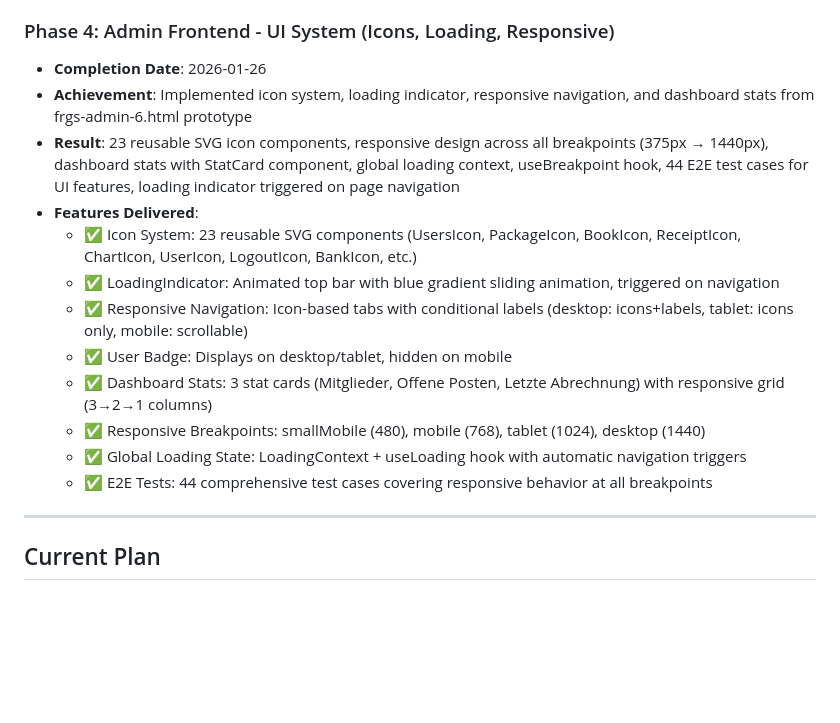
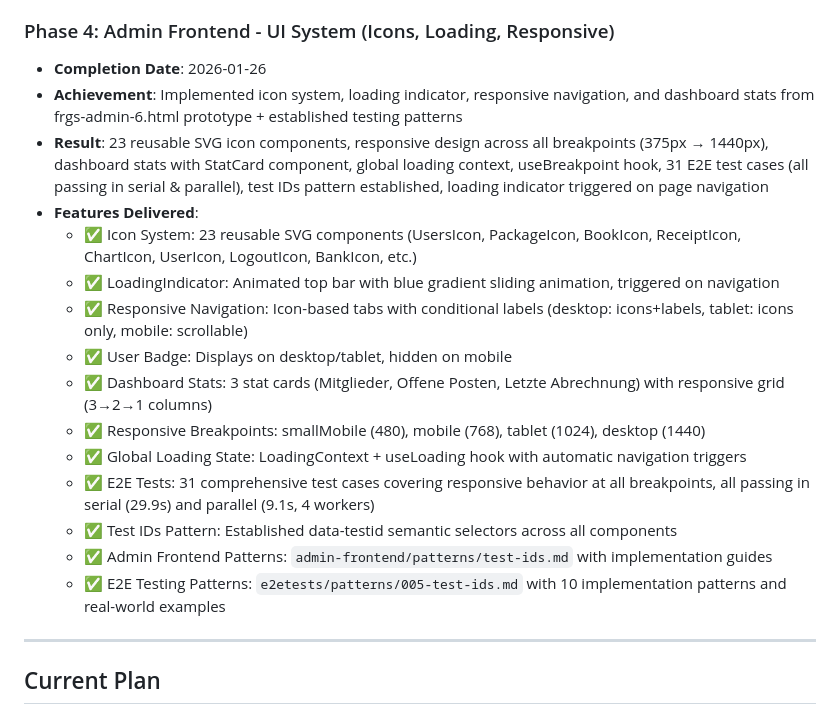
Before and after one commit to dgloeckner/clubbar, a Markdown page: plans/INDEX.md, the part around the change. Rendered like a GitHub page; blank space fills up the shorter version.

Commit message:
docs: Update Phase 4 UI System status with test IDs and pattern establishment
**Updated Status**:
- Phase 4 UI System completion (2026-01-26) now includes:
  - 31 comprehensive E2E tests (all passing, serial & parallel)
  - Test IDs pattern established in components
  - Admin Frontend Patterns documentation
  - E2E Testing Pattern 005 (Using Test IDs)

**Achievement Summary**:
- 23 SVG icon components with data-testid support
- LoadingIndicator with animation
- Responsive design (4 breakpoints: 375px → 1440px)
- Dashboard stats with StatCard + test IDs
- Global LoadingContext
- useBreakpoint hook
- 31 E2E tests:
  - Serial execution: 29.9s (1 worker)
  - Parallel execution: 9.1s (4 workers)
- Test IDs pattern documentation complete

Co-Authored-By: Claude Haiku 4.5 <noreply@anthropic.com>

```diff
--- a/plans/INDEX.md
+++ b/plans/INDEX.md
@@ -38,8 +38,8 @@ This index tracks the status of all implementation plans for Ruderbar. When cont
 
 ### Phase 4: Admin Frontend - UI System (Icons, Loading, Responsive)
 - **Completion Date**: 2026-01-26
-- **Achievement**: Implemented icon system, loading indicator, responsive navigation, and dashboard stats from frgs-admin-6.html prototype
-- **Result**: 23 reusable SVG icon components, responsive design across all breakpoints (375px → 1440px), dashboard stats with StatCard component, global loading context, useBreakpoint hook, 44 E2E test cases for UI features, loading indicator triggered on page navigation
+- **Achievement**: Implemented icon system, loading indicator, responsive navigation, and dashboard stats from frgs-admin-6.html prototype + established testing patterns
+- **Result**: 23 reusable SVG icon components, responsive design across all breakpoints (375px → 1440px), dashboard stats with StatCard component, global loading context, useBreakpoint hook, 31 E2E test cases (all passing in serial & parallel), test IDs pattern established, loading indicator triggered on page navigation
 - **Features Delivered**:
   - ✅ Icon System: 23 reusable SVG components (UsersIcon, PackageIcon, BookIcon, ReceiptIcon, ChartIcon, UserIcon, LogoutIcon, BankIcon, etc.)
   - ✅ LoadingIndicator: Animated top bar with blue gradient sliding animation, triggered on navigation
@@ -48,7 +48,10 @@ This index tracks the status of all implementation plans for Ruderbar. When cont
   - ✅ Dashboard Stats: 3 stat cards (Mitglieder, Offene Posten, Letzte Abrechnung) with responsive grid (3→2→1 columns)
   - ✅ Responsive Breakpoints: smallMobile (480), mobile (768), tablet (1024), desktop (1440)
   - ✅ Global Loading State: LoadingContext + useLoading hook with automatic navigation triggers
-  - ✅ E2E Tests: 44 comprehensive test cases covering responsive behavior at all breakpoints
+  - ✅ E2E Tests: 31 comprehensive test cases covering responsive behavior at all breakpoints, all passing in serial (29.9s) and parallel (9.1s, 4 workers)
+  - ✅ Test IDs Pattern: Established data-testid semantic selectors across all components
+  - ✅ Admin Frontend Patterns: `admin-frontend/patterns/test-ids.md` with implementation guides
+  - ✅ E2E Testing Patterns: `e2etests/patterns/005-test-ids.md` with 10 implementation patterns and real-world examples
 
 ---
 
```
